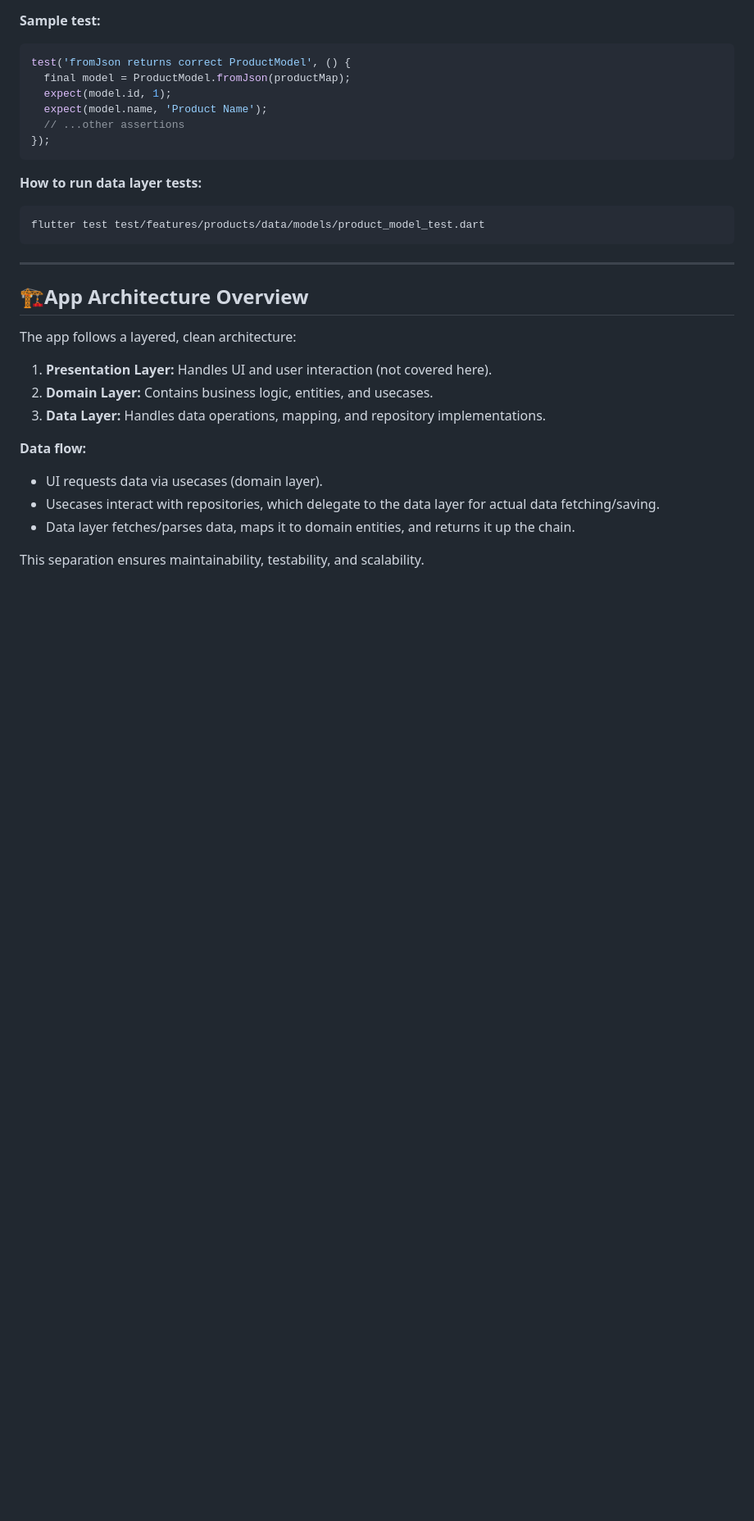
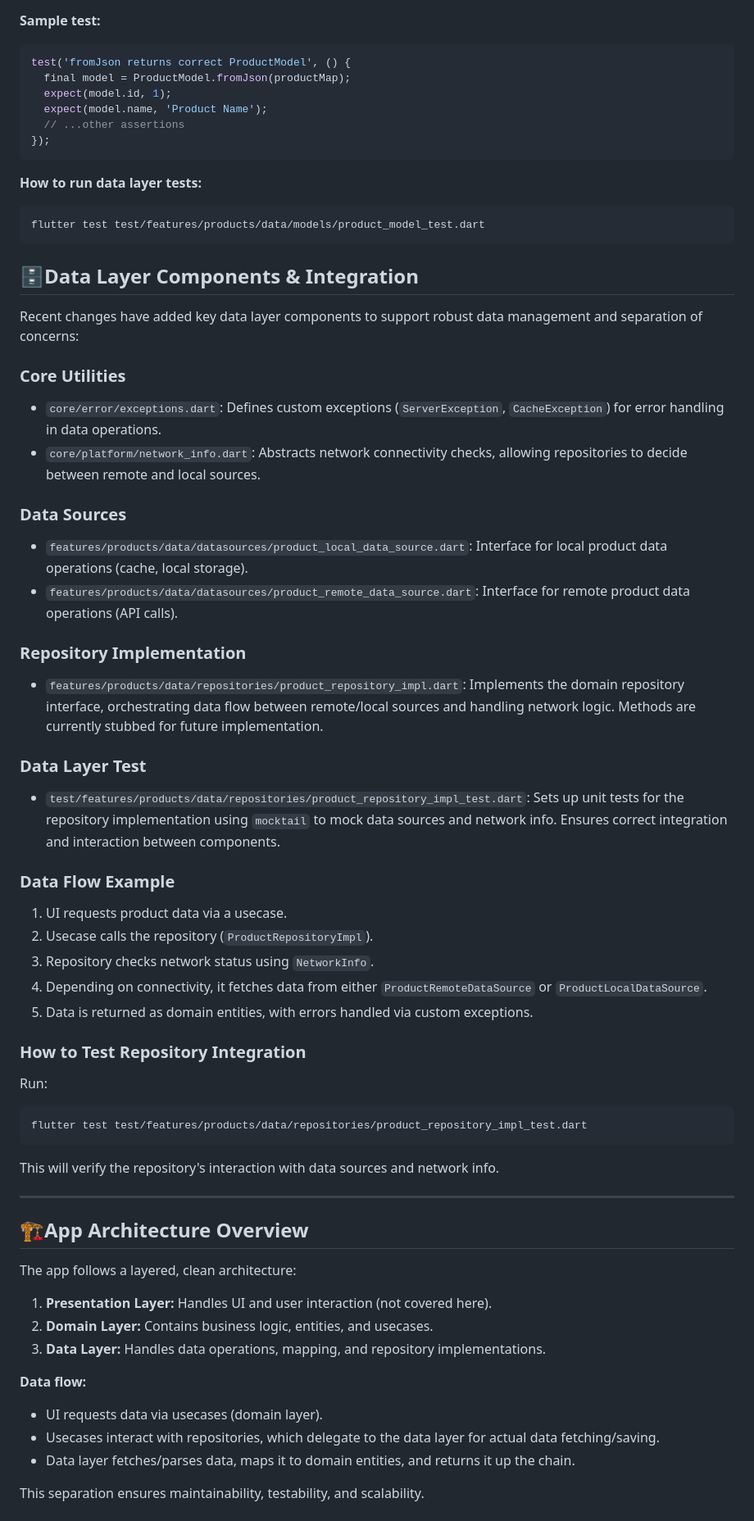
Before and after one commit to ayanasamuel8/2025-project-phase-mobile-tasks, a Markdown page: mobile/ecommerce_app/README.md, the part around the change. Shown: that part at 82% size. Drawn GitHub-style; blank space fills up the shorter version.

````diff
--- a/mobile/ecommerce_app/README.md
+++ b/mobile/ecommerce_app/README.md
@@ -135,6 +135,39 @@ test('fromJson returns correct ProductModel', () {
 flutter test test/features/products/data/models/product_model_test.dart
 ```
 
+
+## 🗄️Data Layer Components & Integration
+
+Recent changes have added key data layer components to support robust data management and separation of concerns:
+
+### Core Utilities
+ - `core/error/exceptions.dart`: Defines custom exceptions (`ServerException`, `CacheException`) for error handling in data operations.
+ - `core/platform/network_info.dart`: Abstracts network connectivity checks, allowing repositories to decide between remote and local sources.
+
+### Data Sources
+ - `features/products/data/datasources/product_local_data_source.dart`: Interface for local product data operations (cache, local storage).
+ - `features/products/data/datasources/product_remote_data_source.dart`: Interface for remote product data operations (API calls).
+
+### Repository Implementation
+ - `features/products/data/repositories/product_repository_impl.dart`: Implements the domain repository interface, orchestrating data flow between remote/local sources and handling network logic. Methods are currently stubbed for future implementation.
+
+### Data Layer Test
+ - `test/features/products/data/repositories/product_repository_impl_test.dart`: Sets up unit tests for the repository implementation using `mocktail` to mock data sources and network info. Ensures correct integration and interaction between components.
+
+### Data Flow Example
+1. UI requests product data via a usecase.
+2. Usecase calls the repository (`ProductRepositoryImpl`).
+3. Repository checks network status using `NetworkInfo`.
+4. Depending on connectivity, it fetches data from either `ProductRemoteDataSource` or `ProductLocalDataSource`.
+5. Data is returned as domain entities, with errors handled via custom exceptions.
+
+### How to Test Repository Integration
+Run:
+```powershell
+flutter test test/features/products/data/repositories/product_repository_impl_test.dart
+```
+This will verify the repository's interaction with data sources and network info.
+
 ---
 
 ## 🏗️App Architecture Overview
````
